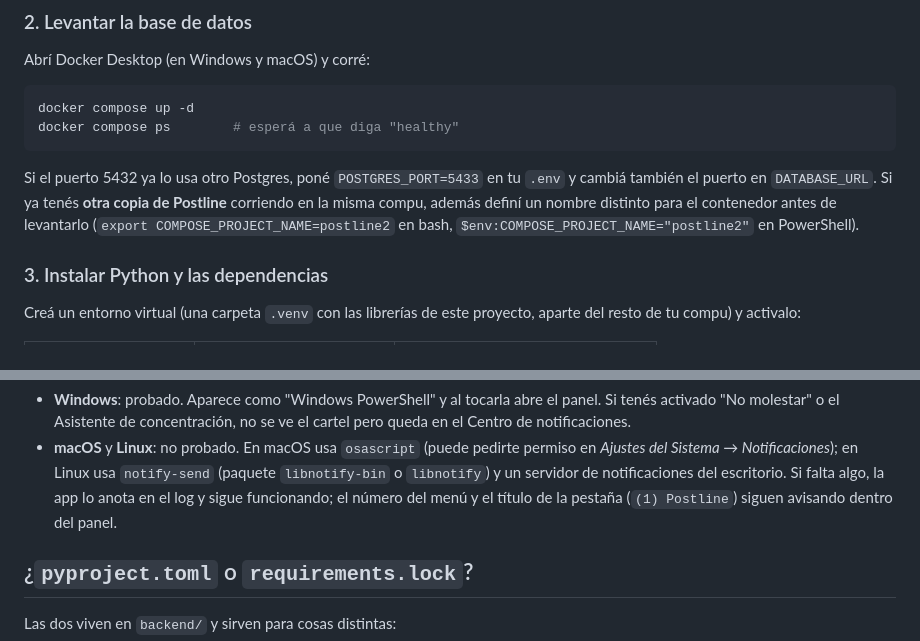
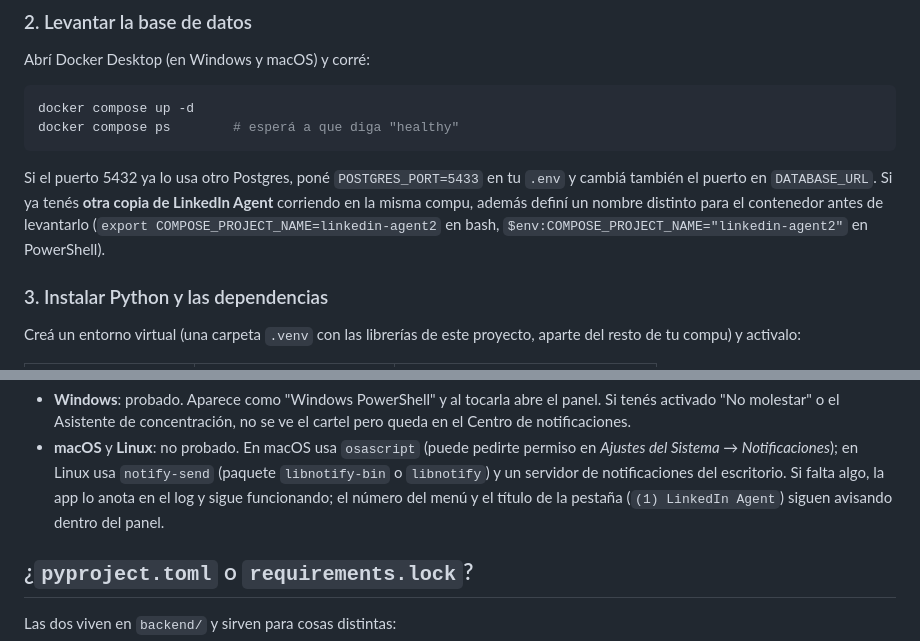
Before and after one commit to francooyhenart/linkedin-agent, a Markdown page: README.md, 2 parts joined by grey strips. Rendered like a GitHub page.

````diff
--- a/README.md
+++ b/README.md
@@ -79,8 +79,8 @@ docker compose ps        # esperá a que diga "healthy"
 ```
 
 Si el puerto 5432 ya lo usa otro Postgres, poné `POSTGRES_PORT=5433` en tu `.env` y cambiá también el puerto en `DATABASE_URL`.
-Si ya tenés **otra copia de Postline** corriendo en la misma compu, además definí un nombre distinto para el contenedor
-antes de levantarlo (`export COMPOSE_PROJECT_NAME=postline2` en bash, `$env:COMPOSE_PROJECT_NAME="postline2"` en PowerShell).
+Si ya tenés **otra copia de LinkedIn Agent** corriendo en la misma compu, además definí un nombre distinto para el contenedor
+antes de levantarlo (`export COMPOSE_PROJECT_NAME=linkedin-agent2` en bash, `$env:COMPOSE_PROJECT_NAME="linkedin-agent2"` en PowerShell).
 
 ### 3. Instalar Python y las dependencias
 
@@ -187,7 +187,7 @@ cerrado, mientras la app esté corriendo. Se apaga en *Ajustes → Avisarme cuan
 - **macOS** y **Linux**: no probado. En macOS usa `osascript` (puede pedirte permiso en *Ajustes del Sistema → Notificaciones*);
   en Linux usa `notify-send` (paquete `libnotify-bin` o `libnotify`) y un servidor de notificaciones del escritorio.
   Si falta algo, la app lo anota en el log y sigue funcionando; el número del menú y el título de la pestaña
-  (`(1) Postline`) siguen avisando dentro del panel.
+  (`(1) LinkedIn Agent`) siguen avisando dentro del panel.
 
 ## ¿`pyproject.toml` o `requirements.lock`?
 
````
Also changed, not shown: other parts of README.md (+3 -3 lines), ARCHITECTURE.md (+3 -3 lines), docs/images/calendario.png, docs/images/editor.png, docs/images/menu-movil.png, docs/images/metricas.png, 6 other files.
